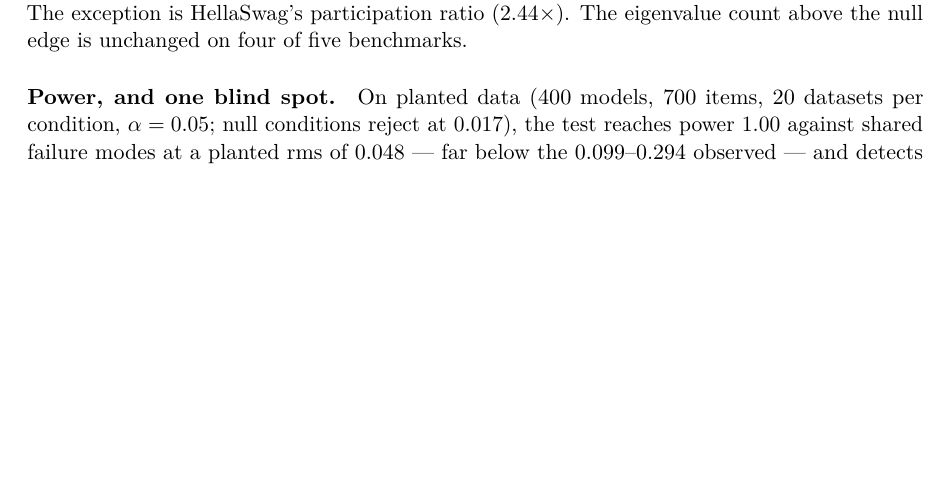
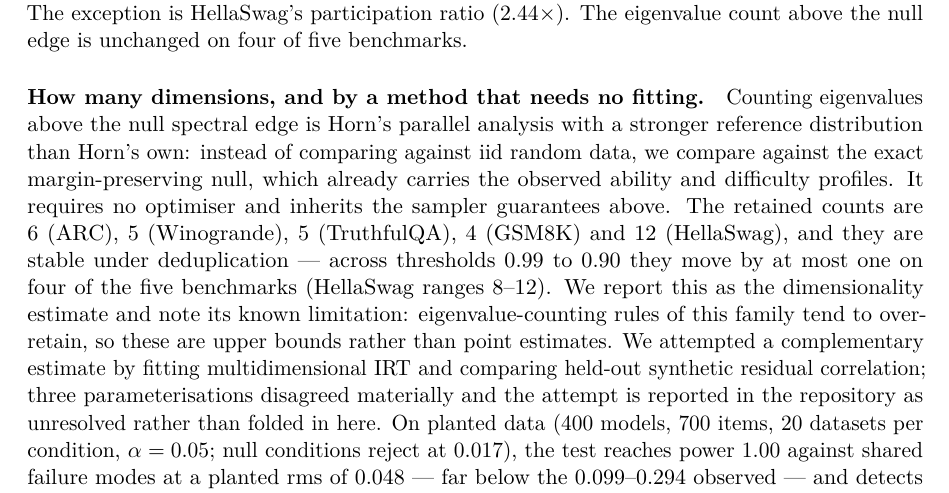
Before and after one commit to SilverCoin256/cofail, a LaTeX paper (paper/main.tex): part of page 10 of 14, cut so that both start at the same text, the shorter picture padded with empty space. Compiled offline with pdfLaTeX.

Commit message:
Report dimensionality via parallel analysis against the exact null
Closes the identification question with a method that needs no optimiser, after the MIRT
route was abandoned. Counting eigenvalues above the null spectral edge is Horn's parallel
analysis with a stronger reference distribution than Horn's own: the comparison is against
the exact margin-preserving null, which already carries the observed ability and difficulty
profiles, rather than against iid random data.

Retained counts: ARC 6, Winogrande 5, TruthfulQA 5, GSM8K 4, HellaSwag 12, stable to within
one across deduplication thresholds 0.99-0.90 on four of five benchmarks. Reported as upper
bounds, since eigenvalue-counting rules of this family are known to over-retain, and with an
explicit pointer to the unresolved MIRT attempt rather than quietly omitting it.

```diff
--- a/paper/main.tex
+++ b/paper/main.tex
@@ -508,7 +508,19 @@ $1.5\times$ between the full population and the $0.95$-deduplicated one, which d
 $36$--$64\%$ of models. The exception is HellaSwag's participation ratio ($2.44\times$). The
 eigenvalue count above the null edge is unchanged on four of five benchmarks.
 
-\paragraph{Power, and one blind spot.} On planted data ($400$ models, $700$ items, $20$ datasets
+\paragraph{How many dimensions, and by a method that needs no fitting.} Counting eigenvalues above
+the null spectral edge is Horn's parallel analysis with a stronger reference distribution than
+Horn's own: instead of comparing against iid random data, we compare against the exact
+margin-preserving null, which already carries the observed ability and difficulty profiles. It
+requires no optimiser and inherits the sampler guarantees above. The retained counts are $6$
+(ARC), $5$ (Winogrande), $5$ (TruthfulQA), $4$ (GSM8K) and $12$ (HellaSwag), and they are stable
+under deduplication --- across thresholds $0.99$ to $0.90$ they move by at most one on four of the
+five benchmarks (HellaSwag ranges $8$--$12$). We report this as the dimensionality estimate and
+note its known limitation: eigenvalue-counting rules of this family tend to over-retain, so these
+are upper bounds rather than point estimates. We attempted a complementary estimate by fitting
+multidimensional IRT and comparing held-out synthetic residual correlation; three
+parameterisations disagreed materially and the attempt is reported in the repository as
+unresolved rather than folded in here. On planted data ($400$ models, $700$ items, $20$ datasets
 per condition, $\alpha=0.05$; null conditions reject at $0.017$), the test reaches power $1.00$
 against shared failure modes at a planted rms of $0.048$ --- far below the $0.099$--$0.294$
 observed --- and detects copying of a reference model with power $0.65$ at a copy rate of $0.05$
```
Also changed, not shown: docs/paper.pdf, paper/main.pdf.
